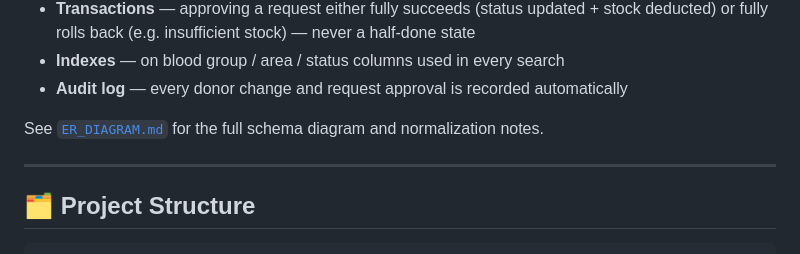
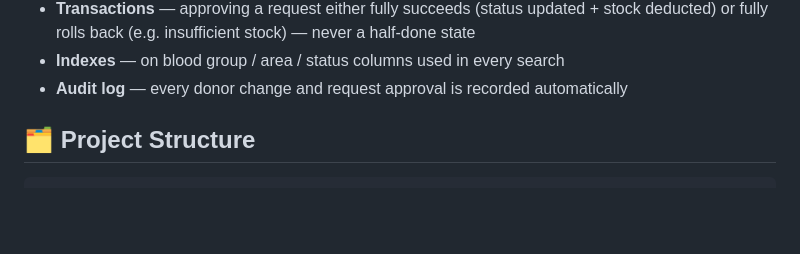
Before and after one commit to krisanu101/lifedrop-bd, a Markdown page: README.md, the part around one of its changes. Drawn GitHub-style; blank space fills up the shorter version.

```diff
--- a/README.md
+++ b/README.md
@@ -36,9 +36,8 @@ audit logging) alongside a working Flask web application on top of it.
 - **Indexes** — on blood group / area / status columns used in every search
 - **Audit log** — every donor change and request approval is recorded automatically
 
-See [`ER_DIAGRAM.md`](ER_DIAGRAM.md) for the full schema diagram and normalization notes.
 
----
+
 
 ## 🗂️ Project Structure
 
```
Also changed, not shown: other parts of README.md (+1 -2 lines).
